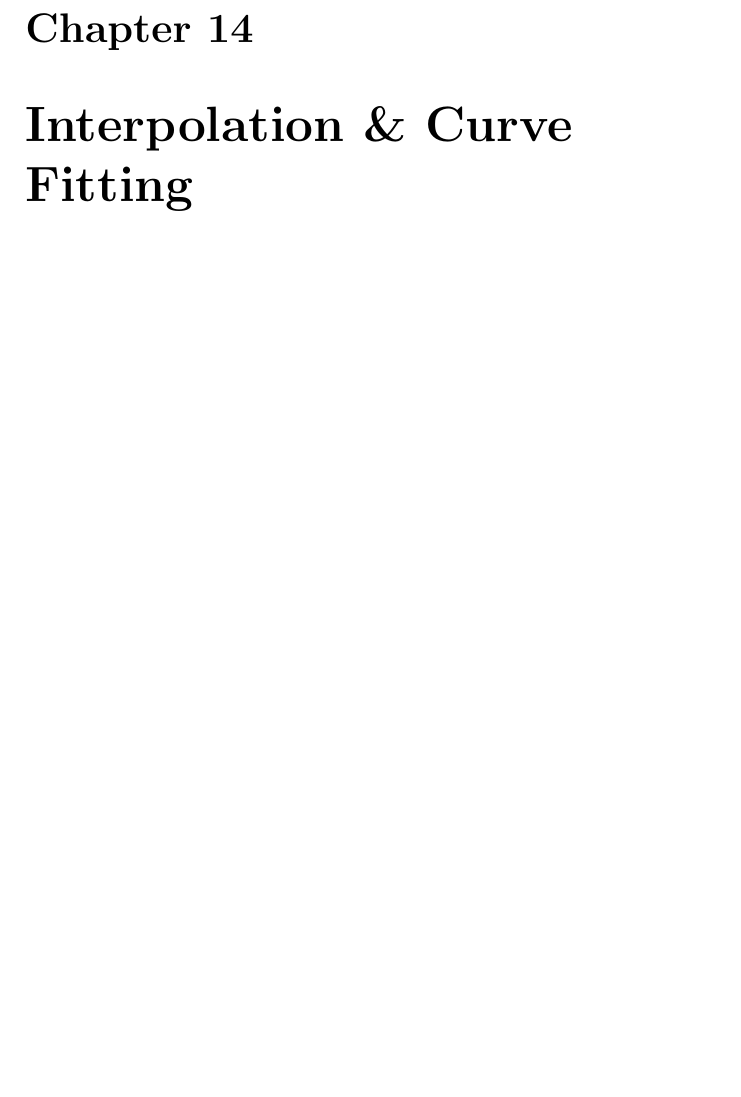
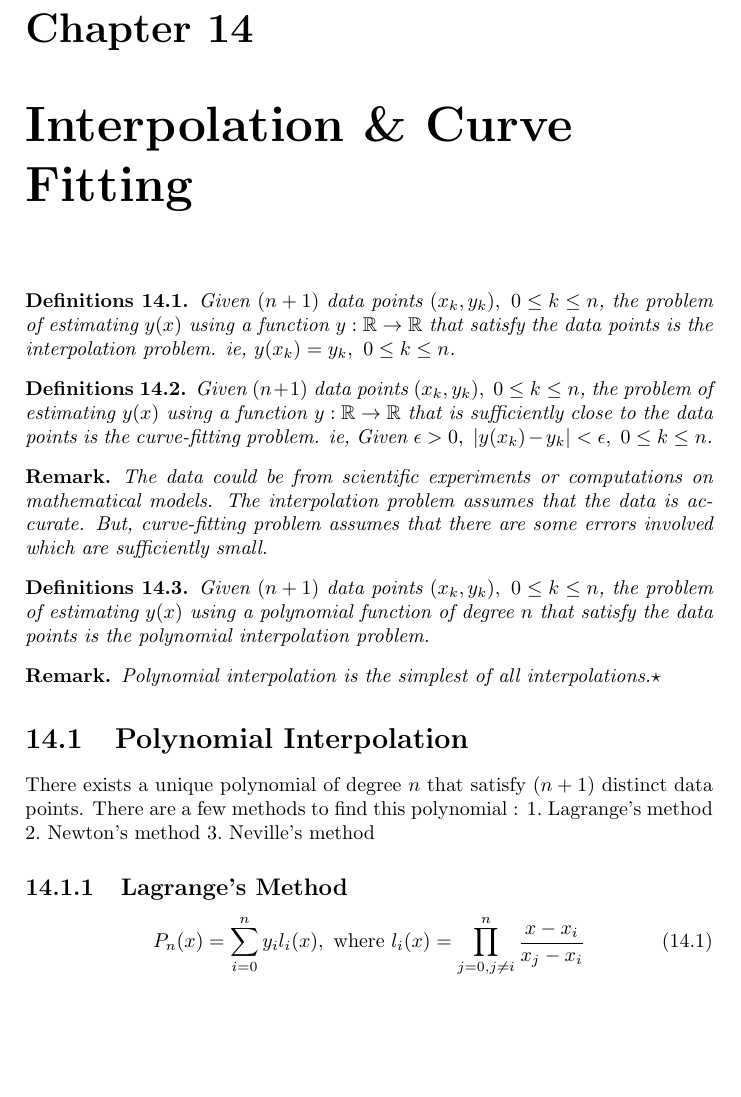
Before and after one commit to jacobantony987/mathematics, a LaTeX thesis (mgu_msc.tex, which reads 23numerical_analysis_with_python.tex): part of page 18 of 20, cut so that both start at the same text, the shorter picture padded with empty space. Compiled offline with pdfLaTeX.

Commit message:
interpolation introduction update

```diff
--- a/23numerical_analysis_with_python.tex
+++ b/23numerical_analysis_with_python.tex
@@ -18,4 +18,31 @@
 \chapter{Expressions}
 \chapter{Calculus}
 \chapter{Interpolation \& Curve Fitting}
+\begin{definition}
+	Given $(n+1)$ data points $(x_k, y_k),\ 0 \le k \le n$, the problem of estimating $y(x)$ using a function $y : \mathbb{R} \to \mathbb{R}$ that satisfy the data points is the interpolation problem. ie, $y(x_k) = y_k,\ 0 \le k \le n$.
+\end{definition}
+\begin{definition}
+	Given $(n+1)$ data points $(x_k,y_k),\ 0 \le k \le n$, the problem of estimating $y(x)$ using a function $y : \mathbb{R} \to \mathbb{R}$ that is sufficiently close to the data points is the curve-fitting problem. ie, Given $\epsilon > 0,\ |y(x_k)-y_k| < \epsilon,\ 0 \le k \le n$.
+\end{definition}
+\begin{remark}
+	The data could be from scientific experiments or computations on mathematical models. The interpolation problem assumes that the data is accurate. But, curve-fitting problem assumes that there are some errors involved which are sufficiently small.
+\end{remark}
+\begin{definition}
+	Given $(n+1)$ data points $(x_k,y_k),\ 0 \le k \le n$, the problem of estimating $y(x)$ using a polynomial function of degree $n$ that satisfy the data points is the polynomial interpolation problem.
+\end{definition}
+\begin{remark}
+	Polynomial interpolation is the simplest of all interpolations.$\star$
+\end{remark}
+
+\section{Polynomial Interpolation}
+There exists a unique polynomial of degree $n$ that satisfy $(n+1)$ distinct data points. There are a few methods to find this polynomial :
+	\begin{enumerate*}
+		\item Lagrange's method
+		\item Newton's method
+		\item Neville's method
+	\end{enumerate*}
+\subsection{Lagrange's Method}
+\begin{equation}
+	P_n(x) = \sum_{i=0}^n y_i l_i(x),\text{ where } \l_i(x) = \prod_{j = 0,j \ne i}^n \frac{x-x_i}{x_j-x_i}
+\end{equation}
 \chapter{Matrix Operations}
```
Also changed, not shown: mgu_msc.pdf.
